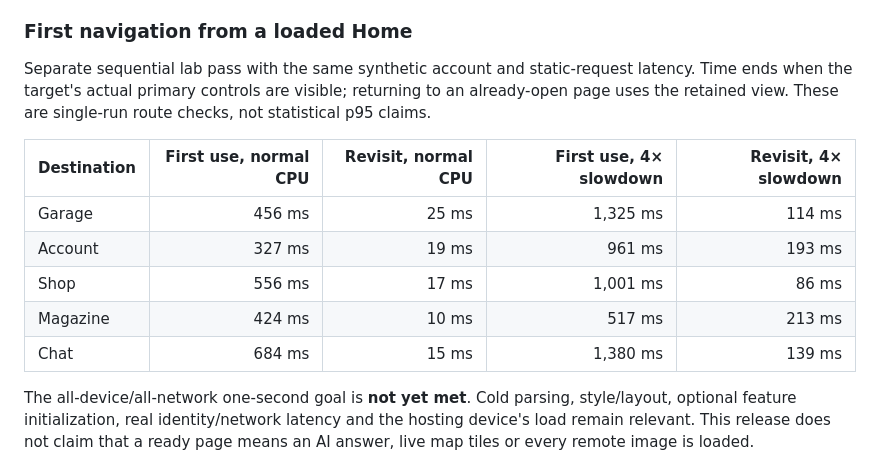
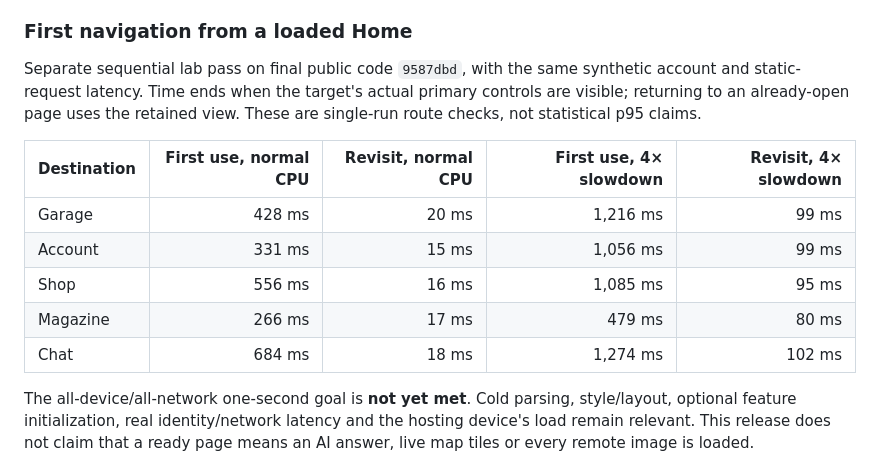
Before and after one commit to carspirethailand/Cendon-Beta, a Markdown page: docs/STARTUP-ROOT-CAUSES-2026-10-31.md, the part around the change. GitHub-like rendering.

Commit message:
Record final shipping navigation timings

```diff
--- a/docs/STARTUP-ROOT-CAUSES-2026-10-31.md
+++ b/docs/STARTUP-ROOT-CAUSES-2026-10-31.md
@@ -88,18 +88,18 @@ results stay in ignored local QA storage; they are not deployed.
 
 ### First navigation from a loaded Home
 
-Separate sequential lab pass with the same synthetic account and static-request
-latency. Time ends when the target's actual primary controls are visible;
+Separate sequential lab pass on final public code `9587dbd`, with the same
+synthetic account and static-request latency. Time ends when the target's actual primary controls are visible;
 returning to an already-open page uses the retained view. These are single-run
 route checks, not statistical p95 claims.
 
 | Destination | First use, normal CPU | Revisit, normal CPU | First use, 4× slowdown | Revisit, 4× slowdown |
 | --- | ---: | ---: | ---: | ---: |
-| Garage | 456 ms | 25 ms | 1,325 ms | 114 ms |
-| Account | 327 ms | 19 ms | 961 ms | 193 ms |
-| Shop | 556 ms | 17 ms | 1,001 ms | 86 ms |
-| Magazine | 424 ms | 10 ms | 517 ms | 213 ms |
-| Chat | 684 ms | 15 ms | 1,380 ms | 139 ms |
+| Garage | 428 ms | 20 ms | 1,216 ms | 99 ms |
+| Account | 331 ms | 15 ms | 1,056 ms | 99 ms |
+| Shop | 556 ms | 16 ms | 1,085 ms | 95 ms |
+| Magazine | 266 ms | 17 ms | 479 ms | 80 ms |
+| Chat | 684 ms | 18 ms | 1,274 ms | 102 ms |
 
 The all-device/all-network one-second goal is **not yet met**. Cold parsing,
 style/layout, optional feature initialization, real identity/network latency and
```
